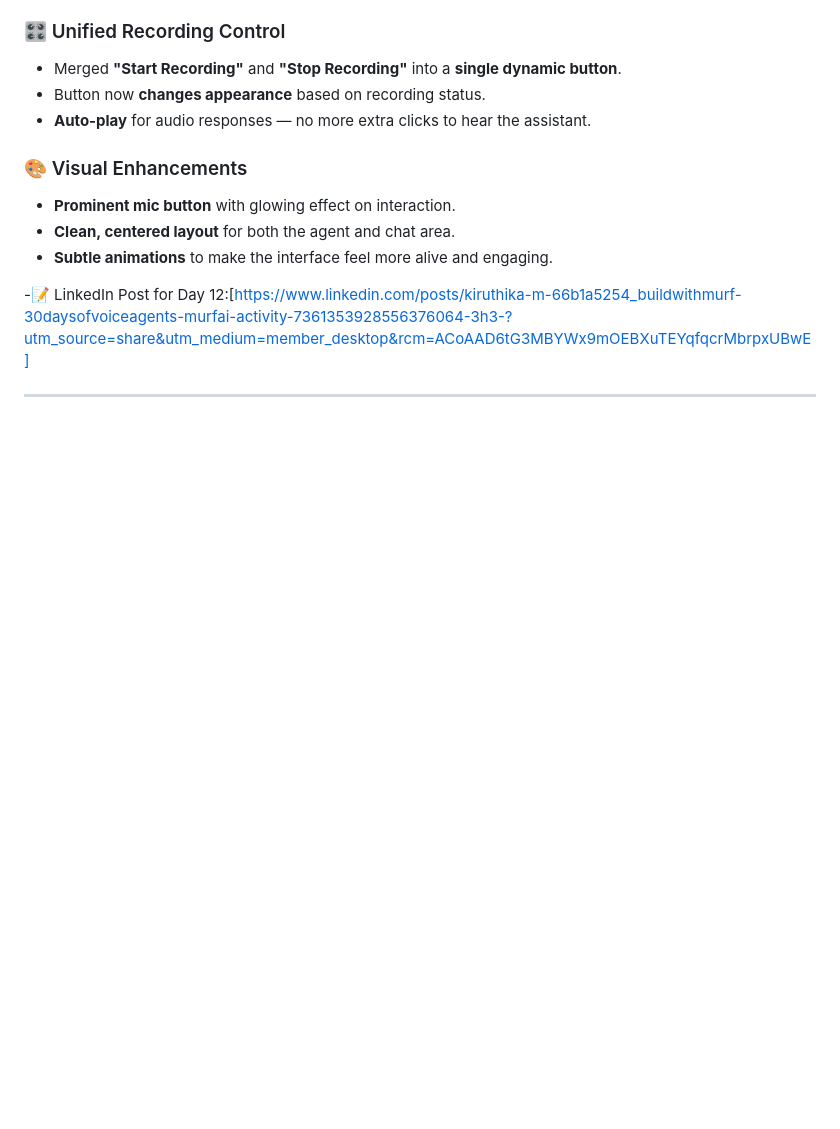
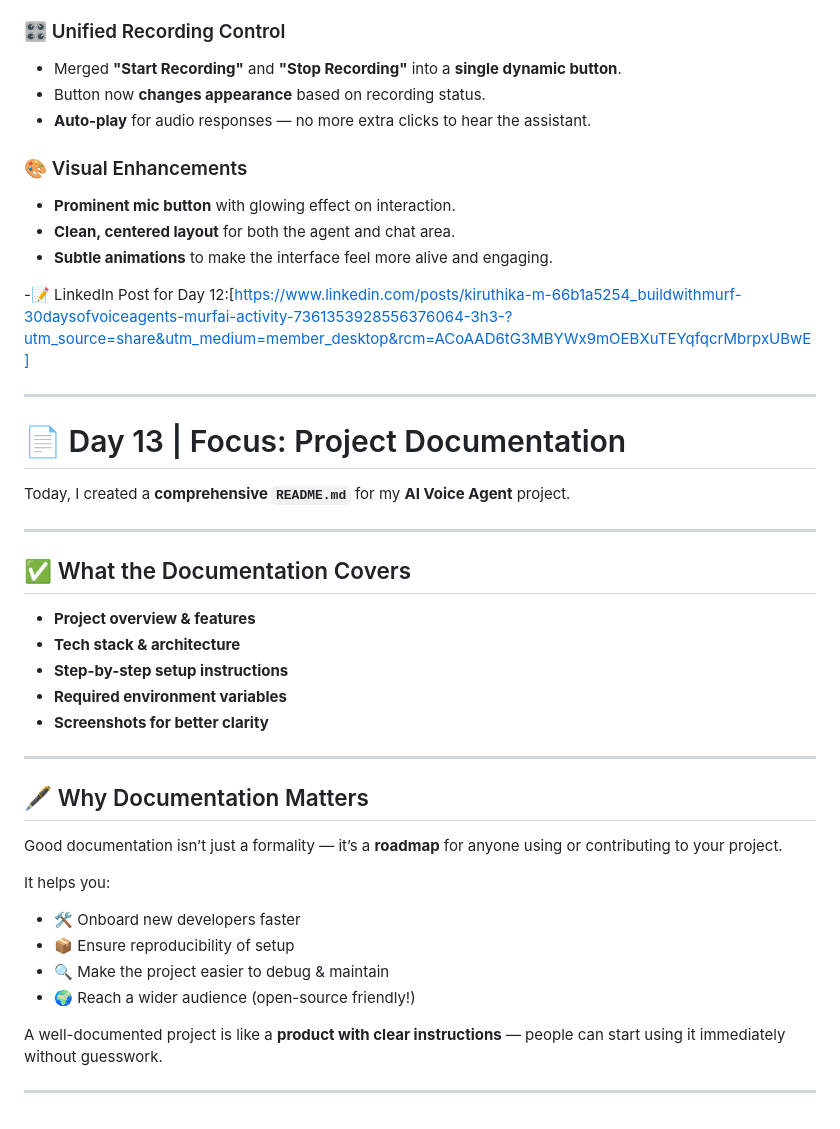
Before and after one commit to Vaishnavi6825/orca-assistant, a Markdown page: README.md, the part around the change. Rendered like a GitHub page; blank space fills up the shorter version.

```diff
--- a/README.md
+++ b/README.md
@@ -357,3 +357,31 @@ Today’s focus was on **UI transformation** for the conversational voice assist
 -📝 LinkedIn Post for Day 12:[https://www.linkedin.com/posts/kiruthika-m-66b1a5254_buildwithmurf-30daysofvoiceagents-murfai-activity-7361353928556376064-3h3-?utm_source=share&utm_medium=member_desktop&rcm=ACoAAD6tG3MBYWx9mOEBXuTEYqfqcrMbrpxUBwE]
 
 ---
+
+# 📄 Day 13 | Focus: Project Documentation
+
+Today, I created a **comprehensive `README.md`** for my **AI Voice Agent** project.
+
+---
+
+## ✅ What the Documentation Covers
+- **Project overview & features**
+- **Tech stack & architecture**
+- **Step-by-step setup instructions**
+- **Required environment variables**
+- **Screenshots for better clarity**
+
+---
+
+## 🖋 Why Documentation Matters
+Good documentation isn’t just a formality — it’s a **roadmap** for anyone using or contributing to your project.
+
+It helps you:
+- 🛠 Onboard new developers faster
+- 📦 Ensure reproducibility of setup
+- 🔍 Make the project easier to debug & maintain
+- 🌍 Reach a wider audience (open-source friendly!)
+
+A well-documented project is like a **product with clear instructions** — people can start using it immediately without guesswork.
+
+---
```
